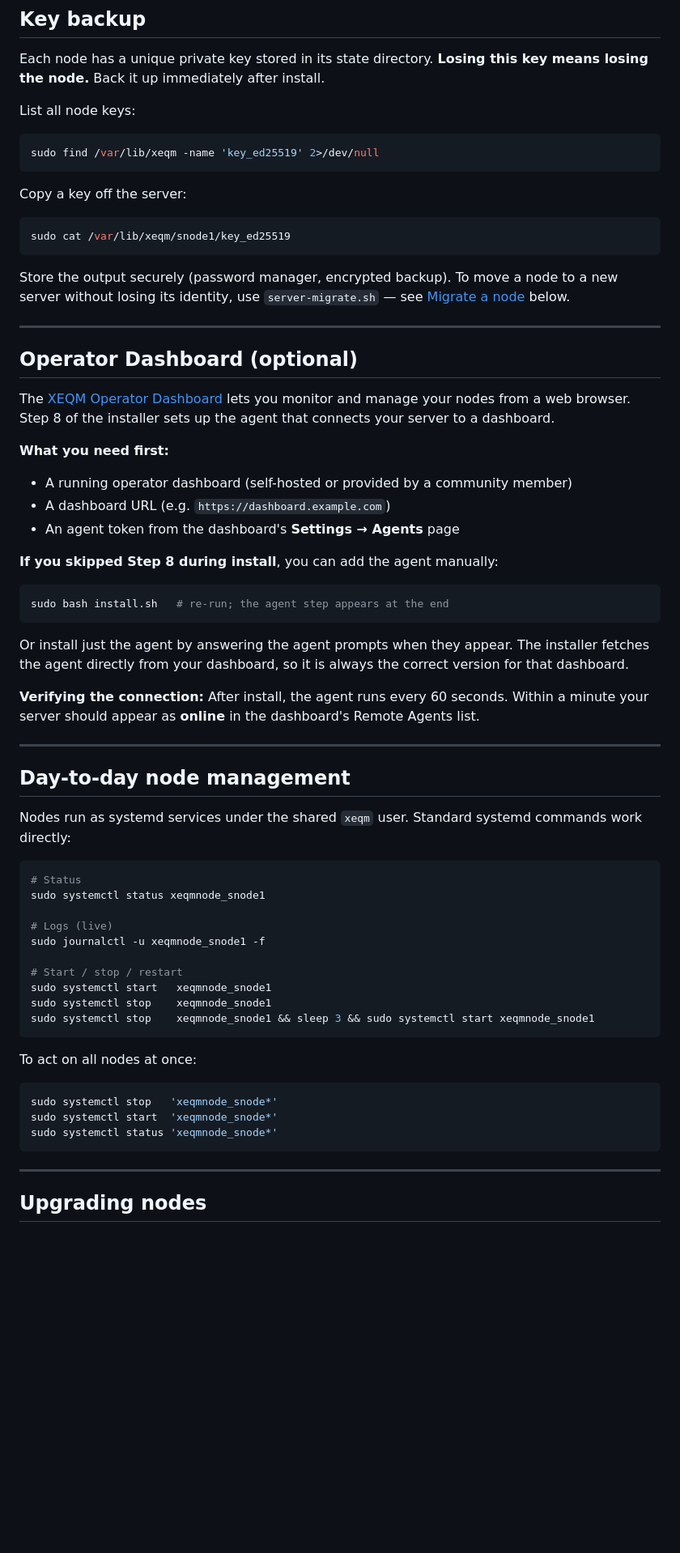
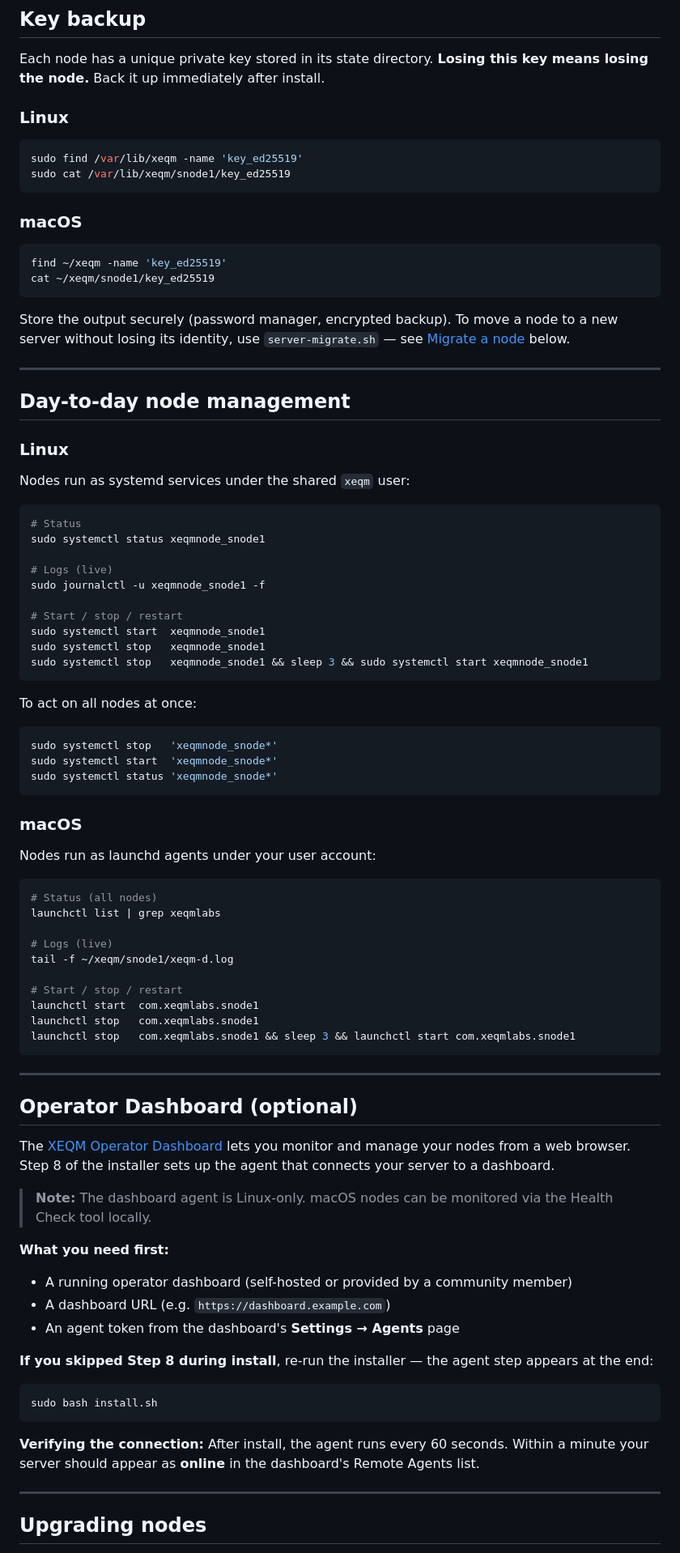
Before and after one commit to vellitas/xeqm-node-installer-script, a Markdown page: README.md, the part around one of its changes. Shown at 81% size. Rendered like a GitHub page; blank space fills up the shorter version.

Commit message:
README: add macOS install instructions throughout

````diff
--- a/README.md
+++ b/README.md
@@ -106,46 +140,29 @@ The script prints a registration command for each node. Submit it from your XEQM
 
 Each node has a unique private key stored in its state directory. **Losing this key means losing the node.** Back it up immediately after install.
 
-List all node keys:
+### Linux
 
 ```bash
-sudo find /var/lib/xeqm -name 'key_ed25519' 2>/dev/null
+sudo find /var/lib/xeqm -name 'key_ed25519'
+sudo cat /var/lib/xeqm/snode1/key_ed25519
 ```
 
-Copy a key off the server:
+### macOS
 
 ```bash
-sudo cat /var/lib/xeqm/snode1/key_ed25519
+find ~/xeqm -name 'key_ed25519'
+cat ~/xeqm/snode1/key_ed25519
 ```
 
 Store the output securely (password manager, encrypted backup). To move a node to a new server without losing its identity, use `server-migrate.sh` — see [Migrate a node](#migrate-a-node-from-another-server-server-migratesh) below.
 
 ---
 
-## Operator Dashboard (optional)
-
-The [XEQM Operator Dashboard](https://github.com/vellitas/xeqm-operator-dashboard) lets you monitor and manage your nodes from a web browser. Step 8 of the installer sets up the agent that connects your server to a dashboard.
-
-**What you need first:**
-- A running operator dashboard (self-hosted or provided by a community member)
-- A dashboard URL (e.g. `https://dashboard.example.com`)
-- An agent token from the dashboard's **Settings → Agents** page
-
-**If you skipped Step 8 during install**, you can add the agent manually:
-
-```bash
-sudo bash install.sh   # re-run; the agent step appears at the end
-```
-
-Or install just the agent by answering the agent prompts when they appear. The installer fetches the agent directly from your dashboard, so it is always the correct version for that dashboard.
-
-**Verifying the connection:** After install, the agent runs every 60 seconds. Within a minute your server should appear as **online** in the dashboard's Remote Agents list.
-
----
-
 ## Day-to-day node management
 
-Nodes run as systemd services under the shared `xeqm` user. Standard systemd commands work directly:
+### Linux
+
+Nodes run as systemd services under the shared `xeqm` user:
 
 ```bash
 # Status
@@ -155,9 +172,9 @@ sudo systemctl status xeqmnode_snode1
 sudo journalctl -u xeqmnode_snode1 -f
 
 # Start / stop / restart
-sudo systemctl start   xeqmnode_snode1
-sudo systemctl stop    xeqmnode_snode1
-sudo systemctl stop    xeqmnode_snode1 && sleep 3 && sudo systemctl start xeqmnode_snode1
+sudo systemctl start  xeqmnode_snode1
+sudo systemctl stop   xeqmnode_snode1
+sudo systemctl stop   xeqmnode_snode1 && sleep 3 && sudo systemctl start xeqmnode_snode1
 ```
 
 To act on all nodes at once:
@@ -168,6 +185,44 @@ sudo systemctl start  'xeqmnode_snode*'
 sudo systemctl status 'xeqmnode_snode*'
 ```
 
+### macOS
+
+Nodes run as launchd agents under your user account:
+
+```bash
+# Status (all nodes)
+launchctl list | grep xeqmlabs
+
+# Logs (live)
+tail -f ~/xeqm/snode1/xeqm-d.log
+
+# Start / stop / restart
+launchctl start  com.xeqmlabs.snode1
+launchctl stop   com.xeqmlabs.snode1
+launchctl stop   com.xeqmlabs.snode1 && sleep 3 && launchctl start com.xeqmlabs.snode1
+```
+
+---
+
+## Operator Dashboard (optional)
+
+The [XEQM Operator Dashboard](https://github.com/vellitas/xeqm-operator-dashboard) lets you monitor and manage your nodes from a web browser. Step 8 of the installer sets up the agent that connects your server to a dashboard.
+
+> **Note:** The dashboard agent is Linux-only. macOS nodes can be monitored via the Health Check tool locally.
+
+**What you need first:**
+- A running operator dashboard (self-hosted or provided by a community member)
+- A dashboard URL (e.g. `https://dashboard.example.com`)
+- An agent token from the dashboard's **Settings → Agents** page
+
+**If you skipped Step 8 during install**, re-run the installer — the agent step appears at the end:
+
+```bash
+sudo bash install.sh
+```
+
+**Verifying the connection:** After install, the agent runs every 60 seconds. Within a minute your server should appear as **online** in the dashboard's Remote Agents list.
+
 ---
 
 ## Upgrading nodes
````
Also changed, not shown: other parts of README.md (+90 -30 lines).
